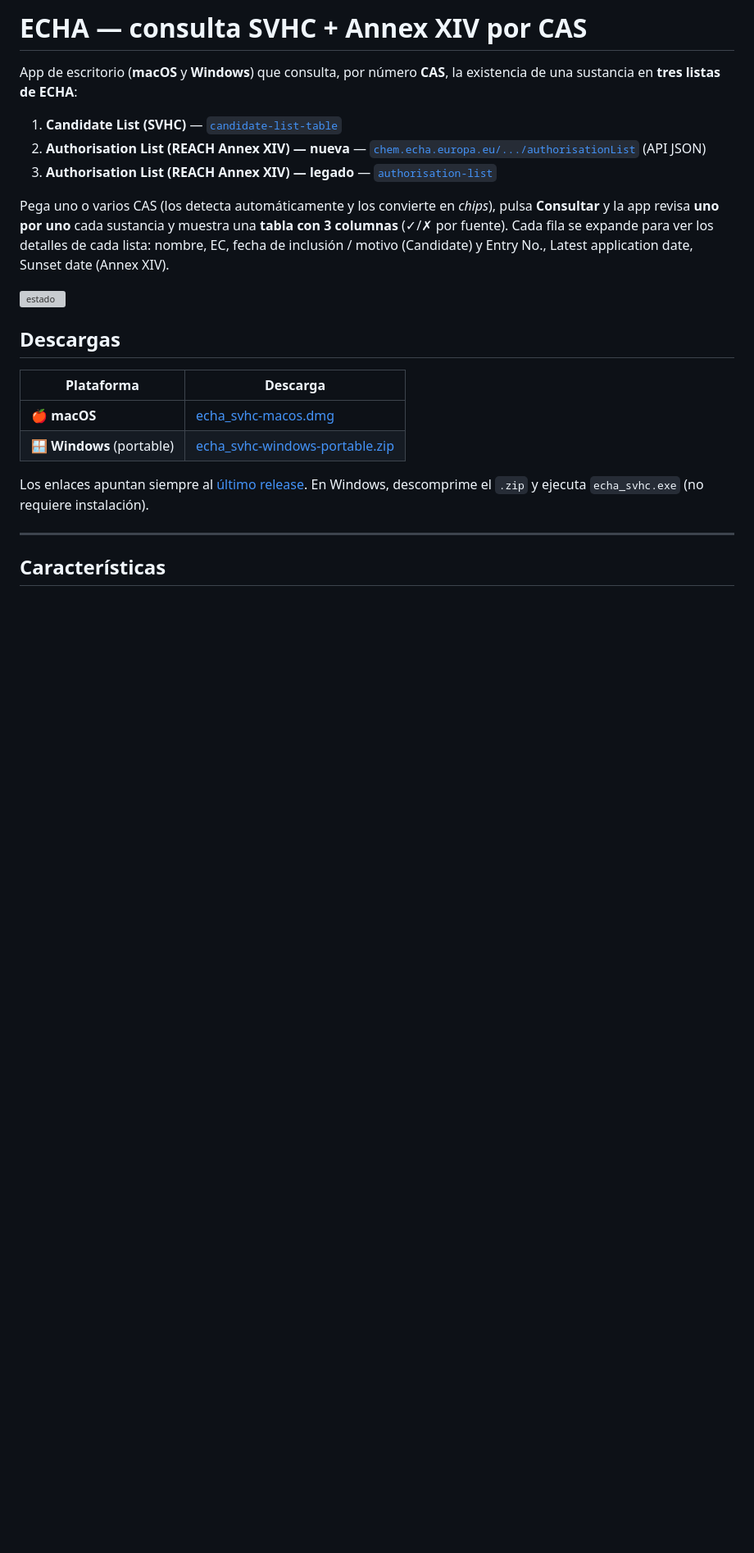
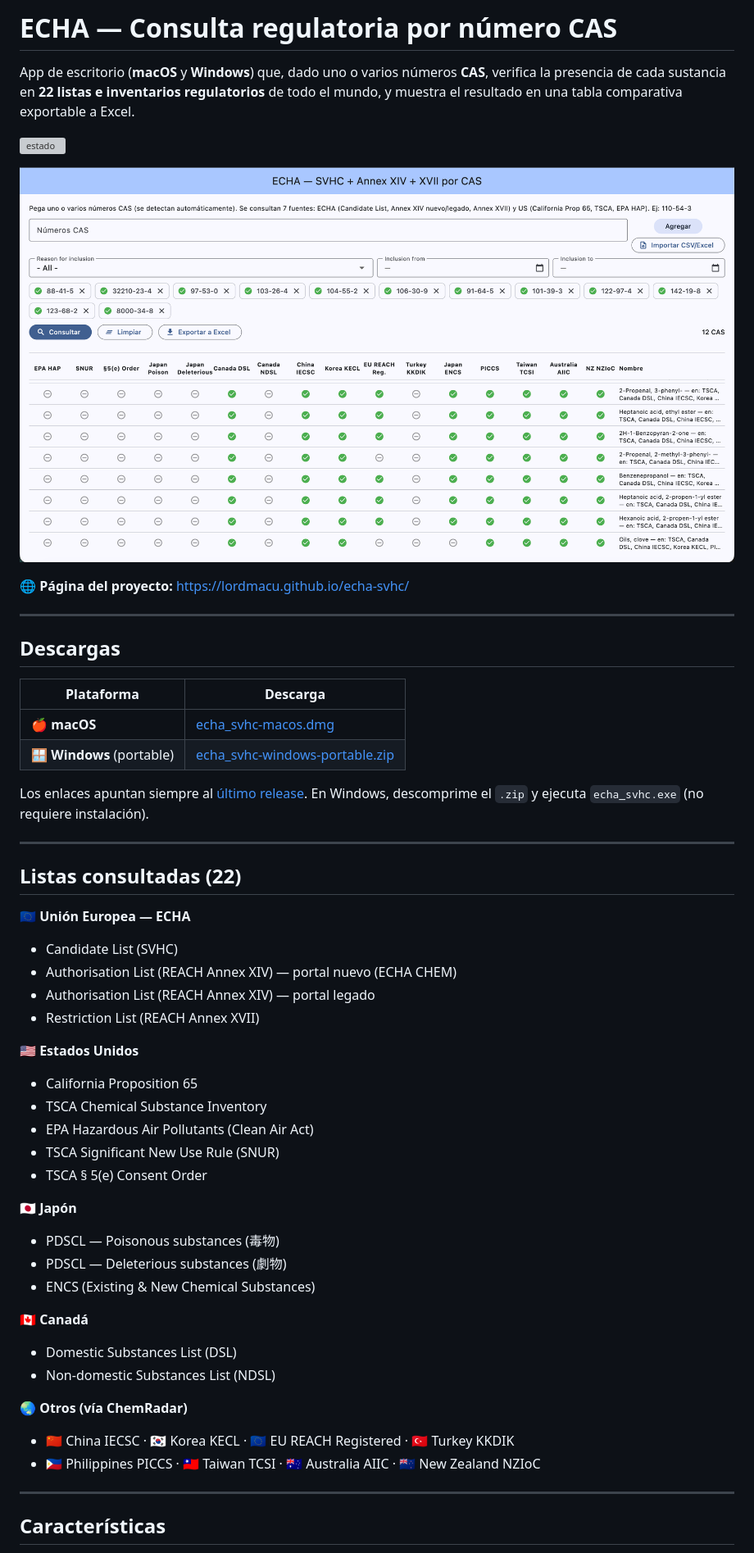
Before and after one commit to lordmacu/echa-svhc, a Markdown page: README.md, the part around one of its changes. Shown at 82% size. Drawn GitHub-style; pictures changed too: docs/screenshot.png (added); blank space fills up the shorter version; grey boxes are pictures that could not be loaded.

Commit message:
README completo (22 fuentes) + landing GitHub Pages + screenshot

```diff
--- a/README.md
+++ b/README.md
@@ -1,19 +1,16 @@
-# ECHA — consulta SVHC + Annex XIV por CAS
+# ECHA — Consulta regulatoria por número CAS
 
-App de escritorio (**macOS** y **Windows**) que consulta, por número **CAS**, la
-existencia de una sustancia en **tres listas de ECHA**:
-
-1. **Candidate List (SVHC)** — [`candidate-list-table`](https://www.echa.europa.eu/candidate-list-table)
-2. **Authorisation List (REACH Annex XIV) — nueva** — [`chem.echa.europa.eu/.../authorisationList`](https://chem.echa.europa.eu/obligation-lists/authorisationList) (API JSON)
-3. **Authorisation List (REACH Annex XIV) — legado** — [`authorisation-list`](https://www.echa.europa.eu/authorisation-list)
-
-Pega uno o varios CAS (los detecta automáticamente y los convierte en *chips*),
-pulsa **Consultar** y la app revisa **uno por uno** cada sustancia y muestra una
-**tabla con 3 columnas** (✓/✗ por fuente). Cada fila se expande para ver los
-detalles de cada lista: nombre, EC, fecha de inclusión / motivo (Candidate) y
-Entry No., Latest application date, Sunset date (Annex XIV).
+App de escritorio (**macOS** y **Windows**) que, dado uno o varios números **CAS**,
+verifica la presencia de cada sustancia en **22 listas e inventarios regulatorios**
+de todo el mundo, y muestra el resultado en una tabla comparativa exportable a Excel.
 
 ![estado](https://github.com/lordmacu/echa-svhc/actions/workflows/build.yml/badge.svg)
+
+![Captura de la aplicación](docs/screenshot.png)
+
+🌐 **Página del proyecto:** https://lordmacu.github.io/echa-svhc/
+
+---
 
 ## Descargas
 
@@ -27,5 +24,35 @@ En Windows, descomprime el `.zip` y ejecuta `echa_svhc.exe` (no requiere instala
 
 ---
 
+## Listas consultadas (22)
+
+**🇪🇺 Unión Europea — ECHA**
+- Candidate List (SVHC)
+- Authorisation List (REACH Annex XIV) — portal nuevo (ECHA CHEM)
+- Authorisation List (REACH Annex XIV) — portal legado
+- Restriction List (REACH Annex XVII)
+
+**🇺🇸 Estados Unidos**
+- California Proposition 65
+- TSCA Chemical Substance Inventory
+- EPA Hazardous Air Pollutants (Clean Air Act)
+- TSCA Significant New Use Rule (SNUR)
+- TSCA § 5(e) Consent Order
+
+**🇯🇵 Japón**
+- PDSCL — Poisonous substances (毒物)
+- PDSCL — Deleterious substances (劇物)
+- ENCS (Existing & New Chemical Substances)
+
+**🇨🇦 Canadá**
+- Domestic Substances List (DSL)
+- Non-domestic Substances List (NDSL)
+
+**🌏 Otros (vía ChemRadar)**
+- 🇨🇳 China IECSC · 🇰🇷 Korea KECL · 🇪🇺 EU REACH Registered · 🇹🇷 Turkey KKDIK
+- 🇵🇭 Philippines PICCS · 🇹🇼 Taiwan TCSI · 🇦🇺 Australia AIIC · 🇳🇿 New Zealand NZIoC
+
+---
+
 ## Características
 
```
Also changed, not shown: other parts of README.md (+35 -39 lines), 4 other files.
